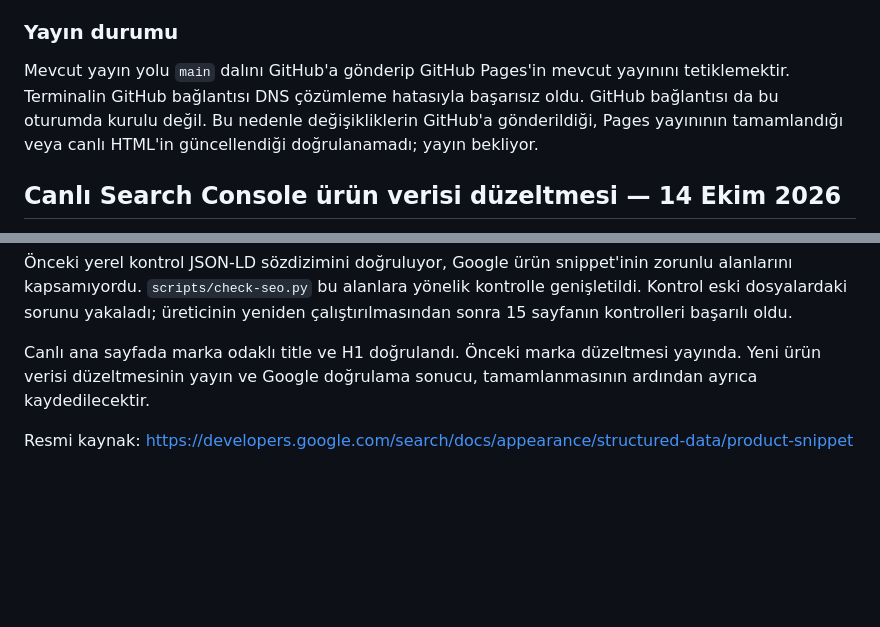
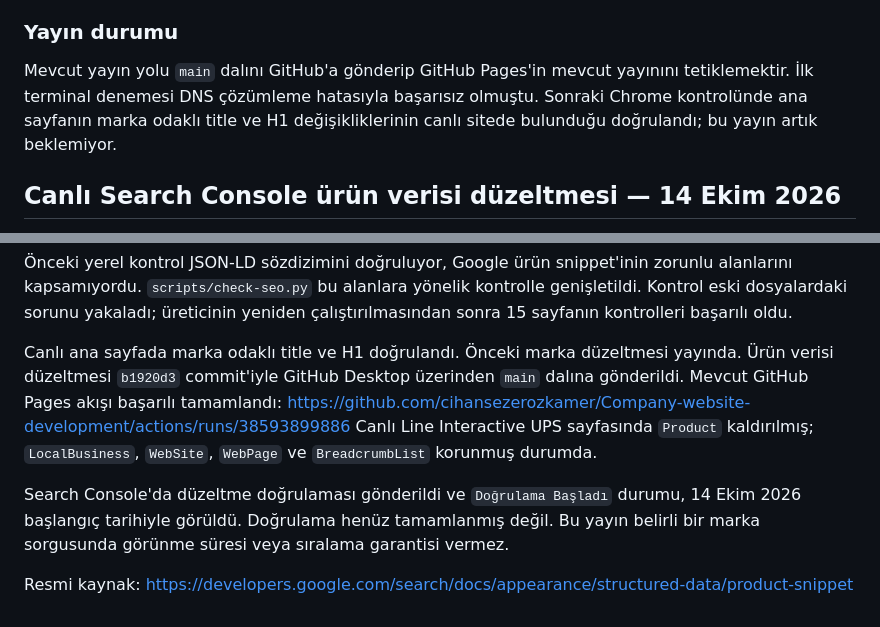
Before and after one commit to cihansezerozkamer/Company-website-development, a Markdown page: seo-yapilanlar.md, 2 parts joined by grey strips. GitHub-like rendering; blank space fills up the shorter version.

Commit message:
Record successful SEO deployment and GSC validation

```diff
--- a/seo-yapilanlar.md
+++ b/seo-yapilanlar.md
@@ -148,10 +148,9 @@ Google resmi kaynakları:
 ### Yayın durumu
 
 Mevcut yayın yolu `main` dalını GitHub'a gönderip GitHub Pages'in mevcut
-yayınını tetiklemektir. Terminalin GitHub bağlantısı DNS çözümleme hatasıyla
-başarısız oldu. GitHub bağlantısı da bu oturumda kurulu değil. Bu nedenle
-değişikliklerin GitHub'a gönderildiği, Pages yayınının tamamlandığı veya canlı
-HTML'in güncellendiği doğrulanamadı; yayın bekliyor.
+yayınını tetiklemektir. İlk terminal denemesi DNS çözümleme hatasıyla başarısız
+olmuştu. Sonraki Chrome kontrolünde ana sayfanın marka odaklı title ve H1
+değişikliklerinin canlı sitede bulunduğu doğrulandı; bu yayın artık beklemiyor.
 
 ## Canlı Search Console ürün verisi düzeltmesi — 14 Ekim 2026
 
@@ -174,8 +173,16 @@ kontrolle genişletildi. Kontrol eski dosyalardaki sorunu yakaladı; üreticinin
 yeniden çalıştırılmasından sonra 15 sayfanın kontrolleri başarılı oldu.
 
 Canlı ana sayfada marka odaklı title ve H1 doğrulandı. Önceki marka düzeltmesi
-yayında. Yeni ürün verisi düzeltmesinin yayın ve Google doğrulama sonucu,
-tamamlanmasının ardından ayrıca kaydedilecektir.
+yayında. Ürün verisi düzeltmesi `b1920d3` commit'iyle GitHub Desktop üzerinden
+`main` dalına gönderildi. Mevcut GitHub Pages akışı başarılı tamamlandı:
+https://github.com/cihansezerozkamer/Company-website-development/actions/runs/38593899886
+Canlı Line Interactive UPS sayfasında `Product` kaldırılmış; `LocalBusiness`,
+`WebSite`, `WebPage` ve `BreadcrumbList` korunmuş durumda.
+
+Search Console'da düzeltme doğrulaması gönderildi ve `Doğrulama Başladı`
+durumu, 14 Ekim 2026 başlangıç tarihiyle görüldü. Doğrulama henüz tamamlanmış
+değil. Bu yayın belirli bir marka sorgusunda görünme süresi veya sıralama
+garantisi vermez.
 
 Resmi kaynak:
 https://developers.google.com/search/docs/appearance/structured-data/product-snippet
```
